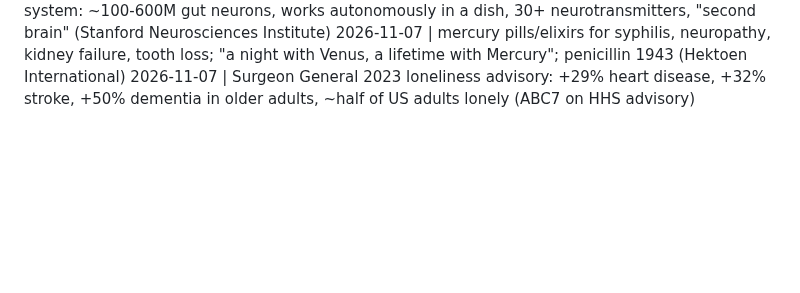
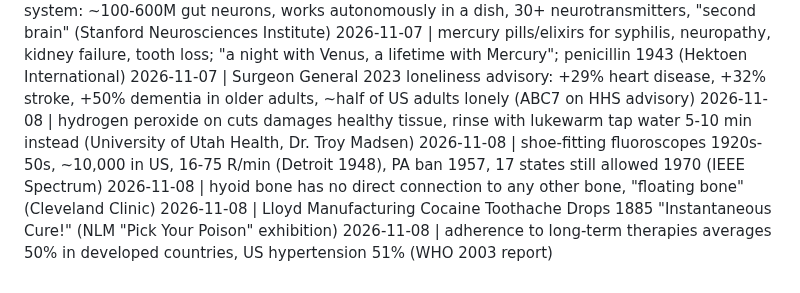
Before and after one commit to ituraev97/bookplume-media, a Markdown page: threads_log.md, the part around the change. Rendered like a GitHub page; blank space fills up the shorter version.

Commit message:
threads: 5 posts for 2026-11-08/09
Co-Authored-By: Claude Opus 5.5 <noreply@anthropic.com>
Claude-Session: https://claude.ai/code/session_01KDki99MYFCJNS4AiSSrSoL

```diff
--- a/threads_log.md
+++ b/threads_log.md
@@ -51,3 +51,8 @@
 2026-11-07 | enteric nervous system: ~100-600M gut neurons, works autonomously in a dish, 30+ neurotransmitters, "second brain" (Stanford Neurosciences Institute)
 2026-11-07 | mercury pills/elixirs for syphilis, neuropathy, kidney failure, tooth loss; "a night with Venus, a lifetime with Mercury"; penicillin 1943 (Hektoen International)
 2026-11-07 | Surgeon General 2023 loneliness advisory: +29% heart disease, +32% stroke, +50% dementia in older adults, ~half of US adults lonely (ABC7 on HHS advisory)
+2026-11-08 | hydrogen peroxide on cuts damages healthy tissue, rinse with lukewarm tap water 5-10 min instead (University of Utah Health, Dr. Troy Madsen)
+2026-11-08 | shoe-fitting fluoroscopes 1920s-50s, ~10,000 in US, 16-75 R/min (Detroit 1948), PA ban 1957, 17 states still allowed 1970 (IEEE Spectrum)
+2026-11-08 | hyoid bone has no direct connection to any other bone, "floating bone" (Cleveland Clinic)
+2026-11-08 | Lloyd Manufacturing Cocaine Toothache Drops 1885 "Instantaneous Cure!" (NLM "Pick Your Poison" exhibition)
+2026-11-08 | adherence to long-term therapies averages 50% in developed countries, US hypertension 51% (WHO 2003 report)
```
